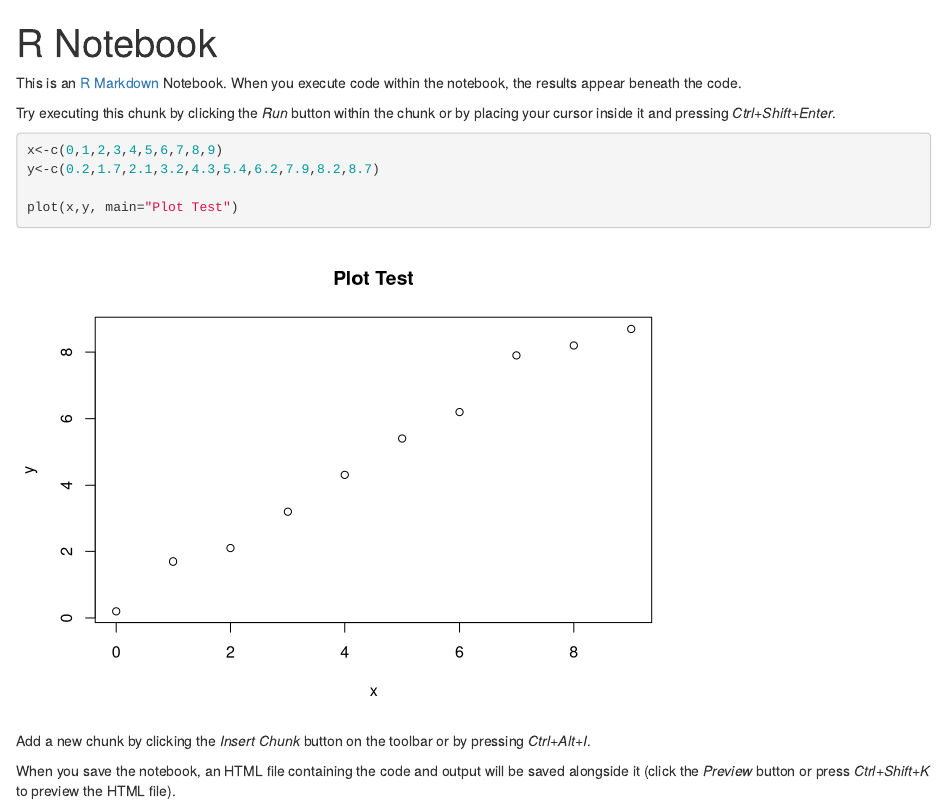
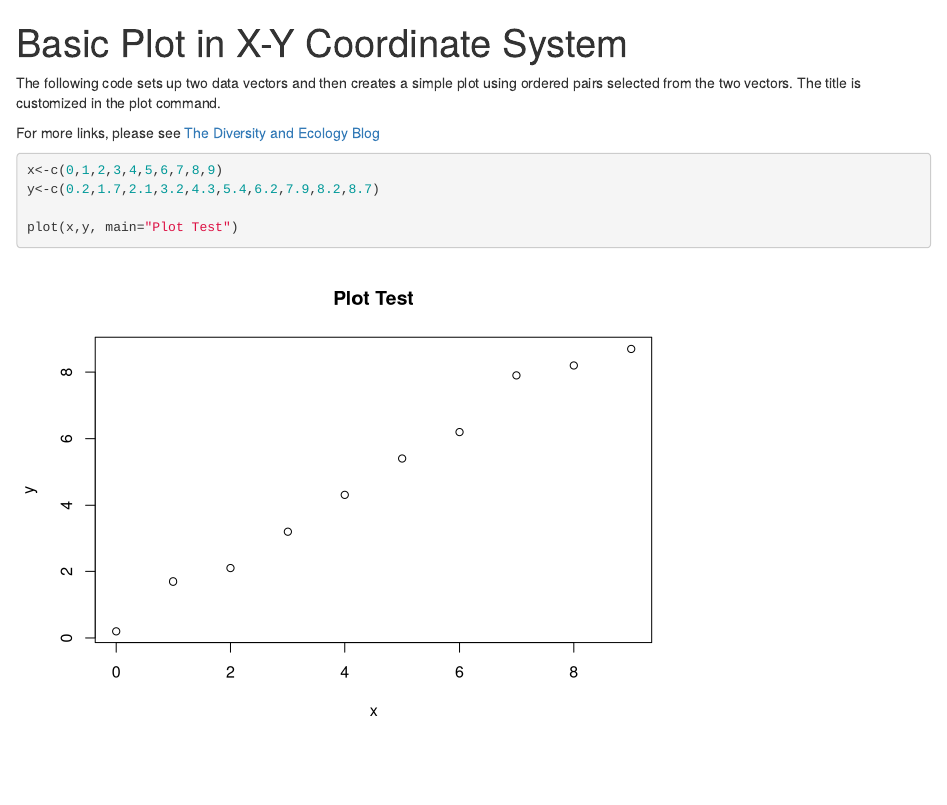
Before and after one commit to asantone/asantone.github.io, an R Markdown document (portfolio/r/notebookTest.Rmd): the page in a window 1100 px wide, from its top. Rendered offline with R 4.5, knitr and Pandoc, with nearby package versions.

Commit message:
file update
test file update

````diff
--- a/portfolio/r/notebookTest.Rmd
+++ b/portfolio/r/notebookTest.Rmd
@@ -1,11 +1,11 @@
 ---
-title: "R Notebook"
+title: "Basic Plot in X-Y Coordinate System"
 output: html_notebook
 ---
 
-This is an [R Markdown](http://rmarkdown.rstudio.com) Notebook. When you execute code within the notebook, the results appear beneath the code.
+The following code sets up two data vectors and then creates a simple plot using ordered pairs selected from the two vectors. The title is customized in the plot command.
 
-Try executing this chunk by clicking the *Run* button within the chunk or by placing your cursor inside it and pressing *Ctrl+Shift+Enter*.
+For more links, please see [The Diversity and Ecology Blog](http://www.diversityandecology.blogspot.com)
 
 ```{r}
 x<-c(0,1,2,3,4,5,6,7,8,9)
@@ -15,7 +15,3 @@ plot(x,y, main="Plot Test")
 
 
 ```
-
-Add a new chunk by clicking the *Insert Chunk* button on the toolbar or by pressing *Ctrl+Alt+I*.
-
-When you save the notebook, an HTML file containing the code and output will be saved alongside it (click the *Preview* button or press *Ctrl+Shift+K* to preview the HTML file).
````
Also changed, not shown: portfolio/r/notebookTest.nb.html.
